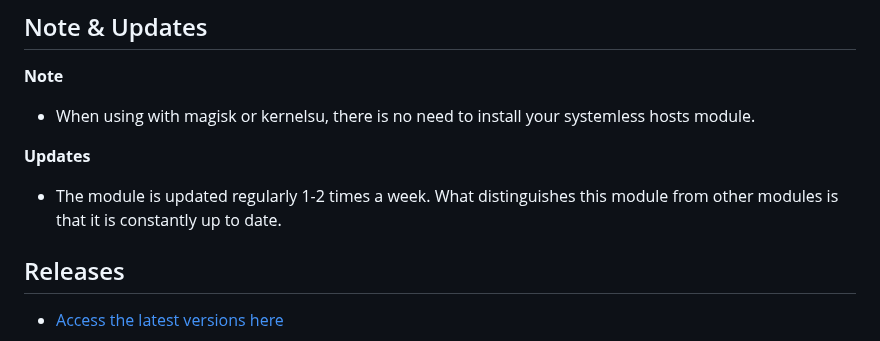
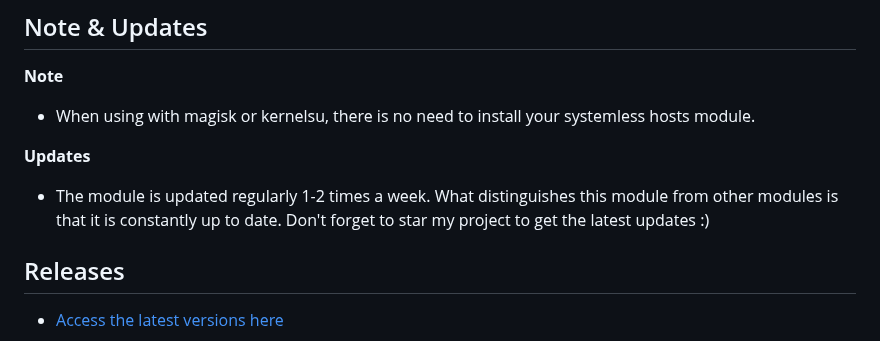
Before and after one commit to mikropsoft/StevenBlock, a Markdown page: README.md, the part around the change. Drawn GitHub-style.

```diff
--- a/README.md
+++ b/README.md
@@ -51,7 +51,7 @@ For any questions or support, feel free to contact me at https://t.me/microzort.
 
 **Updates**
 
-- The module is updated regularly 1-2 times a week. What distinguishes this module from other modules is that it is constantly up to date.
+- The module is updated regularly 1-2 times a week. What distinguishes this module from other modules is that it is constantly up to date. Don't forget to star my project to get the latest updates :)
 
 ## Releases
 
```
